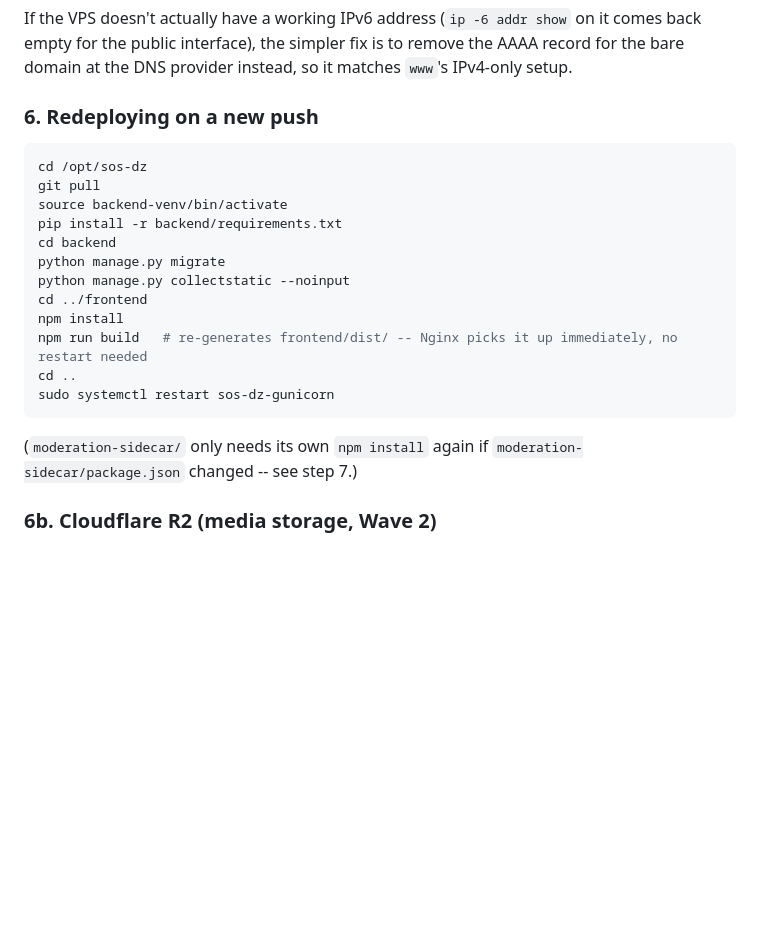
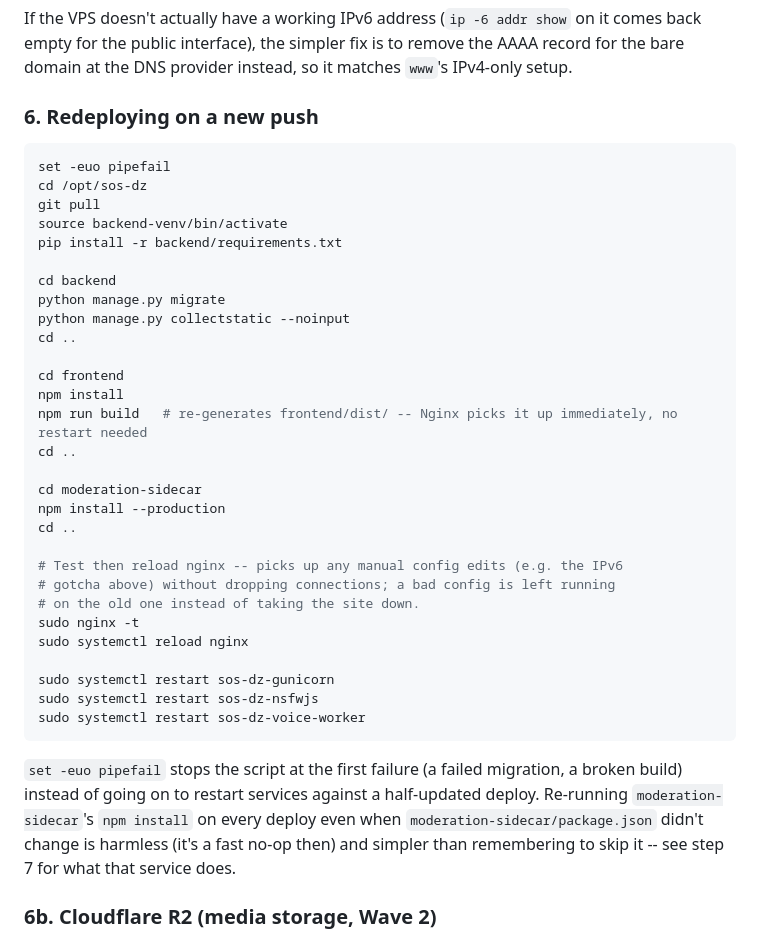
Before and after one commit to akli-hamraoui/sos-dz, a Markdown page: DEPLOYMENT.md, the part around the change. Rendered like a GitHub page; blank space fills up the shorter version.

Commit message:
Enrich the redeploy script with nginx reload and all services
The routine redeploy flow only restarted gunicorn, leaving nginx (whose
config can change independently, e.g. the IPv6 fix above) and the
nsfwjs/voice-worker services out of the loop. Also add set -euo
pipefail so a failed step (migration, build) doesn't silently let the
script continue restarting services against a half-updated deploy.

Co-Authored-By: Claude Sonnet 5 <noreply@anthropic.com>
Claude-Session: https://claude.ai/code/session_01Vwm7hUUv2Xpqn7aqbg8WW1

````diff
--- a/DEPLOYMENT.md
+++ b/DEPLOYMENT.md
@@ -282,21 +282,38 @@ If the VPS doesn't actually have a working IPv6 address (`ip -6 addr show` on it
 ### 6. Redeploying on a new push
 
 ```bash
+set -euo pipefail
 cd /opt/sos-dz
 git pull
 source backend-venv/bin/activate
 pip install -r backend/requirements.txt
+
 cd backend
 python manage.py migrate
 python manage.py collectstatic --noinput
-cd ../frontend
+cd ..
+
+cd frontend
 npm install
 npm run build   # re-generates frontend/dist/ -- Nginx picks it up immediately, no restart needed
 cd ..
+
+cd moderation-sidecar
+npm install --production
+cd ..
+
+# Test then reload nginx -- picks up any manual config edits (e.g. the IPv6
+# gotcha above) without dropping connections; a bad config is left running
+# on the old one instead of taking the site down.
+sudo nginx -t
+sudo systemctl reload nginx
+
 sudo systemctl restart sos-dz-gunicorn
+sudo systemctl restart sos-dz-nsfwjs
+sudo systemctl restart sos-dz-voice-worker
 ```
 
-(`moderation-sidecar/` only needs its own `npm install` again if `moderation-sidecar/package.json` changed -- see step 7.)
+`set -euo pipefail` stops the script at the first failure (a failed migration, a broken build) instead of going on to restart services against a half-updated deploy. Re-running `moderation-sidecar`'s `npm install` on every deploy even when `moderation-sidecar/package.json` didn't change is harmless (it's a fast no-op then) and simpler than remembering to skip it -- see step 7 for what that service does.
 
 ### 6b. Cloudflare R2 (media storage, Wave 2)
 
````
